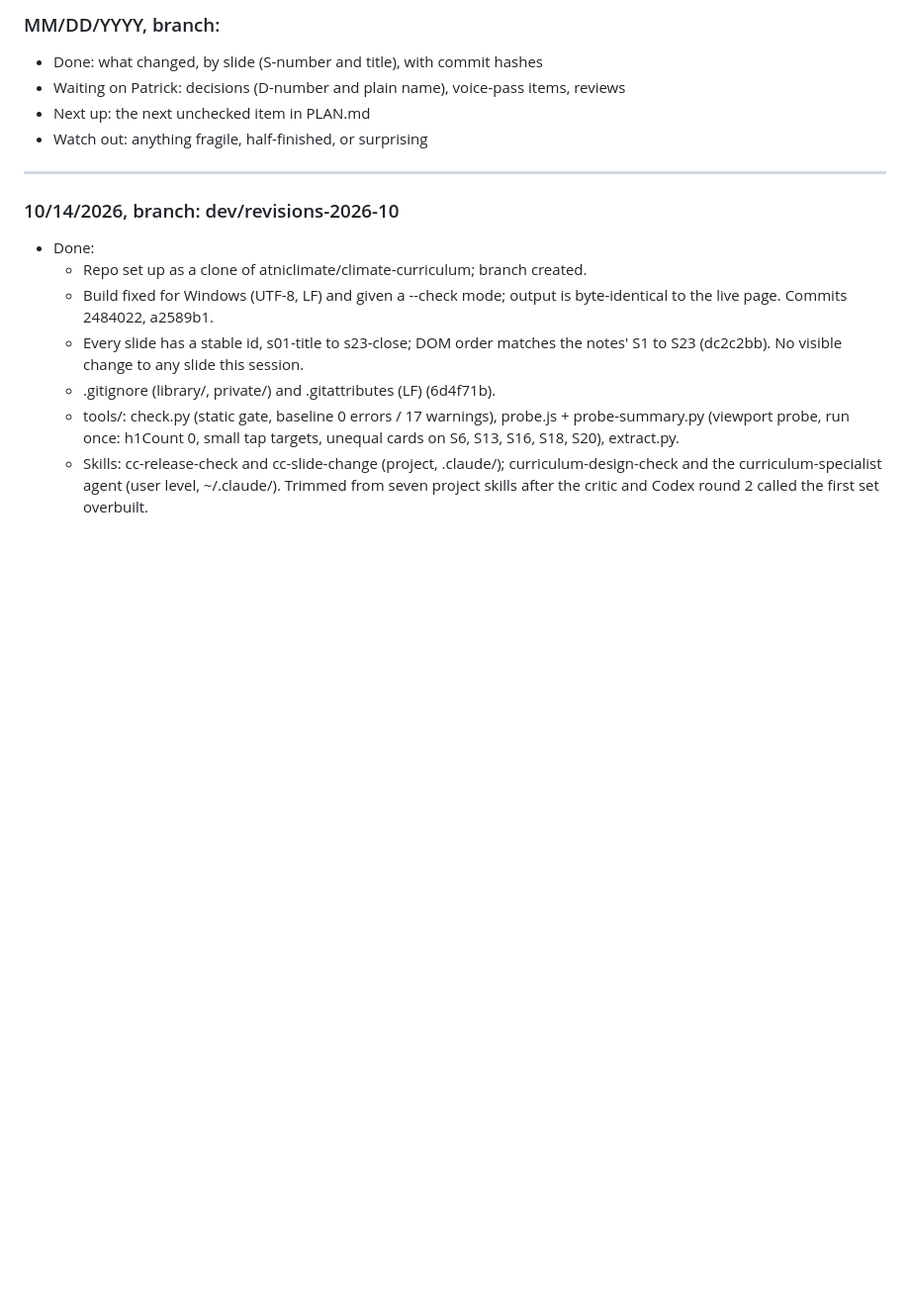
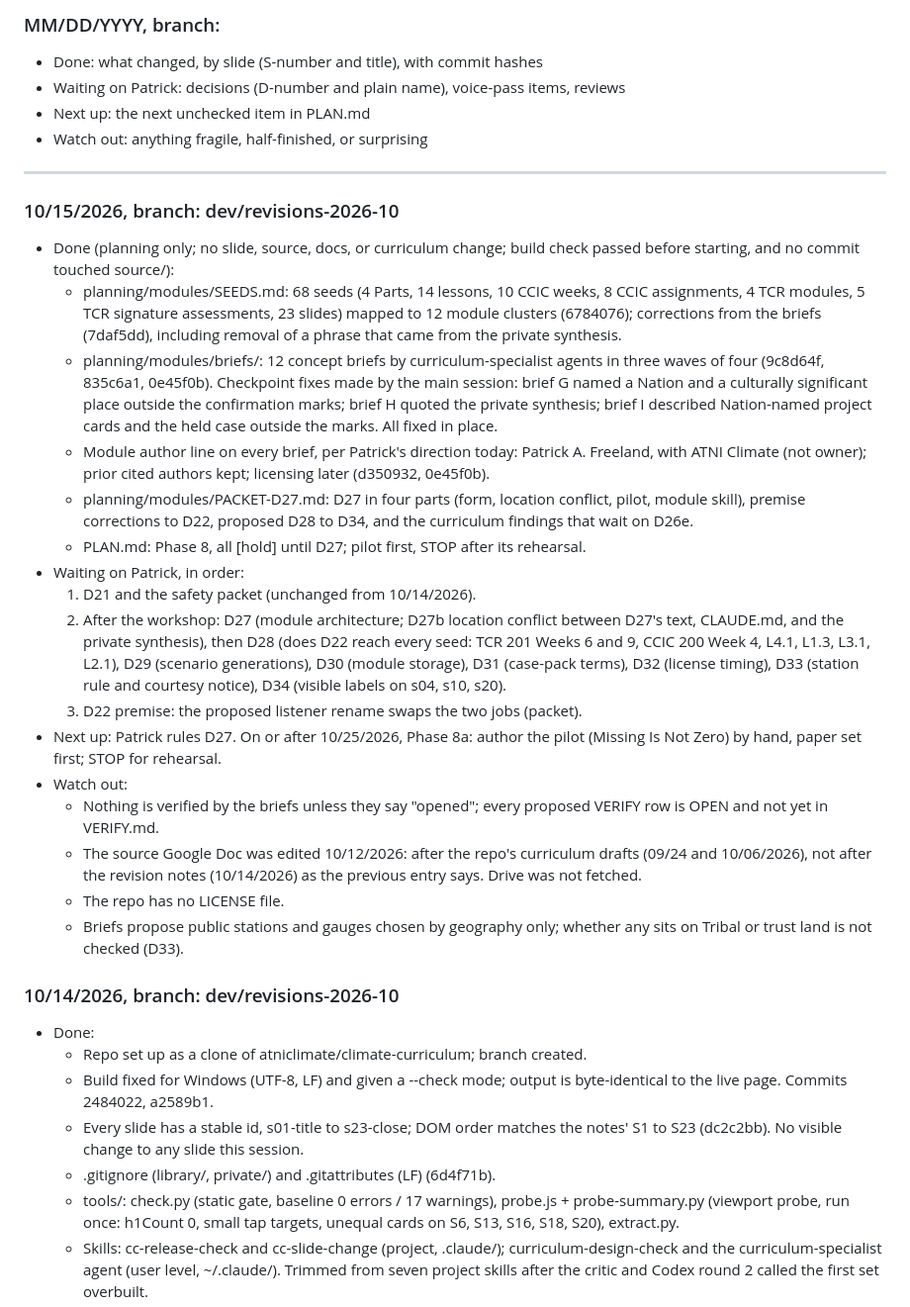
Before and after one commit to atniclimate/climate-curriculum, a Markdown page: planning/HANDOFF.md, the part around the change. Shown at 99% size. GitHub-like rendering; blank space fills up the shorter version.

Commit message:
Planning: D27 decision packet, Phase 8 module plan, handoff

```diff
--- a/planning/HANDOFF.md
+++ b/planning/HANDOFF.md
@@ -13,6 +13,49 @@ top. Keep each entry short.
 - Watch out: anything fragile, half-finished, or surprising
 
 ---
+
+### 10/15/2026, branch: dev/revisions-2026-10
+- Done (planning only; no slide, source, docs, or curriculum change; build
+  check passed before starting, and no commit touched source/):
+  - planning/modules/SEEDS.md: 68 seeds (4 Parts, 14 lessons, 10 CCIC weeks,
+    8 CCIC assignments, 4 TCR modules, 5 TCR signature assessments, 23
+    slides) mapped to 12 module clusters (6784076); corrections from the
+    briefs (7daf5dd), including removal of a phrase that came from the
+    private synthesis.
+  - planning/modules/briefs/: 12 concept briefs by curriculum-specialist
+    agents in three waves of four (9c8d64f, 835c6a1, 0e45f0b). Checkpoint
+    fixes made by the main session: brief G named a Nation and a
+    culturally significant place outside the confirmation marks; brief H
+    quoted the private synthesis; brief I described Nation-named project
+    cards and the held case outside the marks. All fixed in place.
+  - Module author line on every brief, per Patrick's direction today:
+    Patrick A. Freeland, with ATNI Climate (not owner); prior cited authors
+    kept; licensing later (d350932, 0e45f0b).
+  - planning/modules/PACKET-D27.md: D27 in four parts (form, location
+    conflict, pilot, module skill), premise corrections to D22, proposed
+    D28 to D34, and the curriculum findings that wait on D26e.
+  - PLAN.md: Phase 8, all [hold] until D27; pilot first, STOP after its
+    rehearsal.
+- Waiting on Patrick, in order:
+  1. D21 and the safety packet (unchanged from 10/14/2026).
+  2. After the workshop: D27 (module architecture; D27b location conflict
+     between D27's text, CLAUDE.md, and the private synthesis), then D28
+     (does D22 reach every seed: TCR 201 Weeks 6 and 9, CCIC 200 Week 4,
+     L4.1, L1.3, L3.1, L2.1), D29 (scenario generations), D30 (module
+     storage), D31 (case-pack terms), D32 (license timing), D33 (station
+     rule and courtesy notice), D34 (visible labels on s04, s10, s20).
+  3. D22 premise: the proposed listener rename swaps the two jobs (packet).
+- Next up: Patrick rules D27. On or after 10/25/2026, Phase 8a: author the
+  pilot (Missing Is Not Zero) by hand, paper set first; STOP for rehearsal.
+- Watch out:
+  - Nothing is verified by the briefs unless they say "opened"; every
+    proposed VERIFY row is OPEN and not yet in VERIFY.md.
+  - The source Google Doc was edited 10/12/2026: after the repo's
+    curriculum drafts (09/24 and 10/06/2026), not after the revision notes
+    (10/14/2026) as the previous entry says. Drive was not fetched.
+  - The repo has no LICENSE file.
+  - Briefs propose public stations and gauges chosen by geography only;
+    whether any sits on Tribal or trust land is not checked (D33).
 
 ### 10/14/2026, branch: dev/revisions-2026-10
 - Done:
```
Also changed, not shown: planning/PLAN.md (+23 -0 lines), planning/modules/PACKET-D27.md (added, +295 -0 lines).
